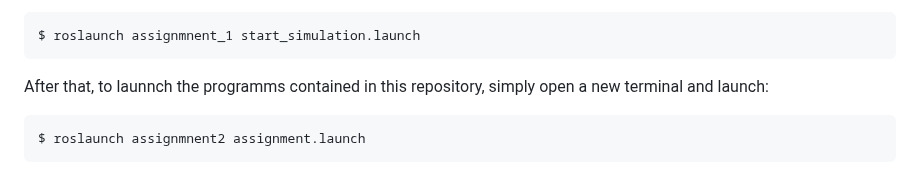
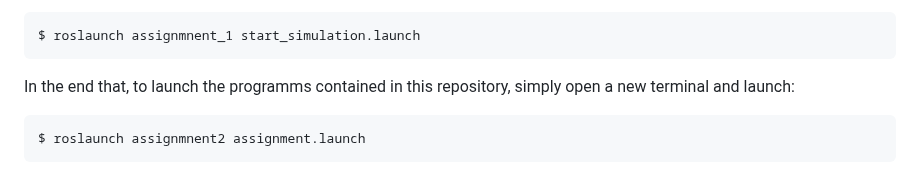
Before and after one commit to claudio-dg/assignment2, a Markdown page: README.md, the part around the change. Drawn GitHub-style.

````diff
--- a/README.md
+++ b/README.md
@@ -92,7 +92,7 @@ After that you can type the following command in another terminal:
 $ roslaunch assignmnent_1 start_simulation.launch
 ```
 
-After that, to launnch the programms contained in this repository, simply open a new terminal and launch:
+In the end that, to launch the programms contained in this repository, simply open a new terminal and launch:
 
 ```bash
 $ roslaunch assignmnent2 assignment.launch
````
